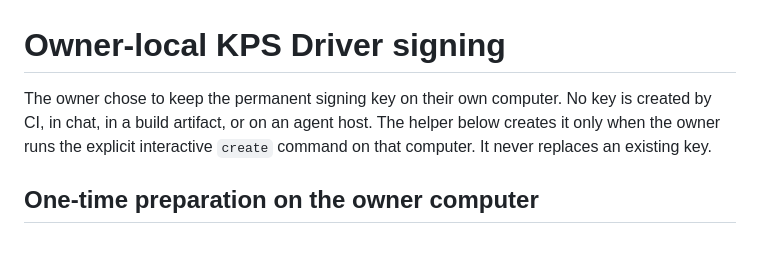
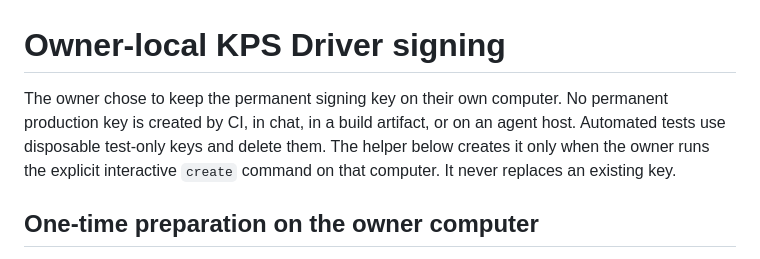
Before and after one commit to KPS-COFFEE/KPS-ORDER, a Markdown page: android-driver/OWNER-LOCAL-SIGNING.md, the part around the change. Rendered like a GitHub page.

Commit message:
docs(driver): distinguish owner production key from disposable test keys

```diff
--- a/android-driver/OWNER-LOCAL-SIGNING.md
+++ b/android-driver/OWNER-LOCAL-SIGNING.md
@@ -1,7 +1,8 @@
 # Owner-local KPS Driver signing
 
 The owner chose to keep the permanent signing key on their own computer.
-No key is created by CI, in chat, in a build artifact, or on an agent host.
+No permanent production key is created by CI, in chat, in a build artifact,
+or on an agent host. Automated tests use disposable test-only keys and delete them.
 The helper below creates it only when the owner runs the explicit interactive
 `create` command on that computer. It never replaces an existing key.
 
```
